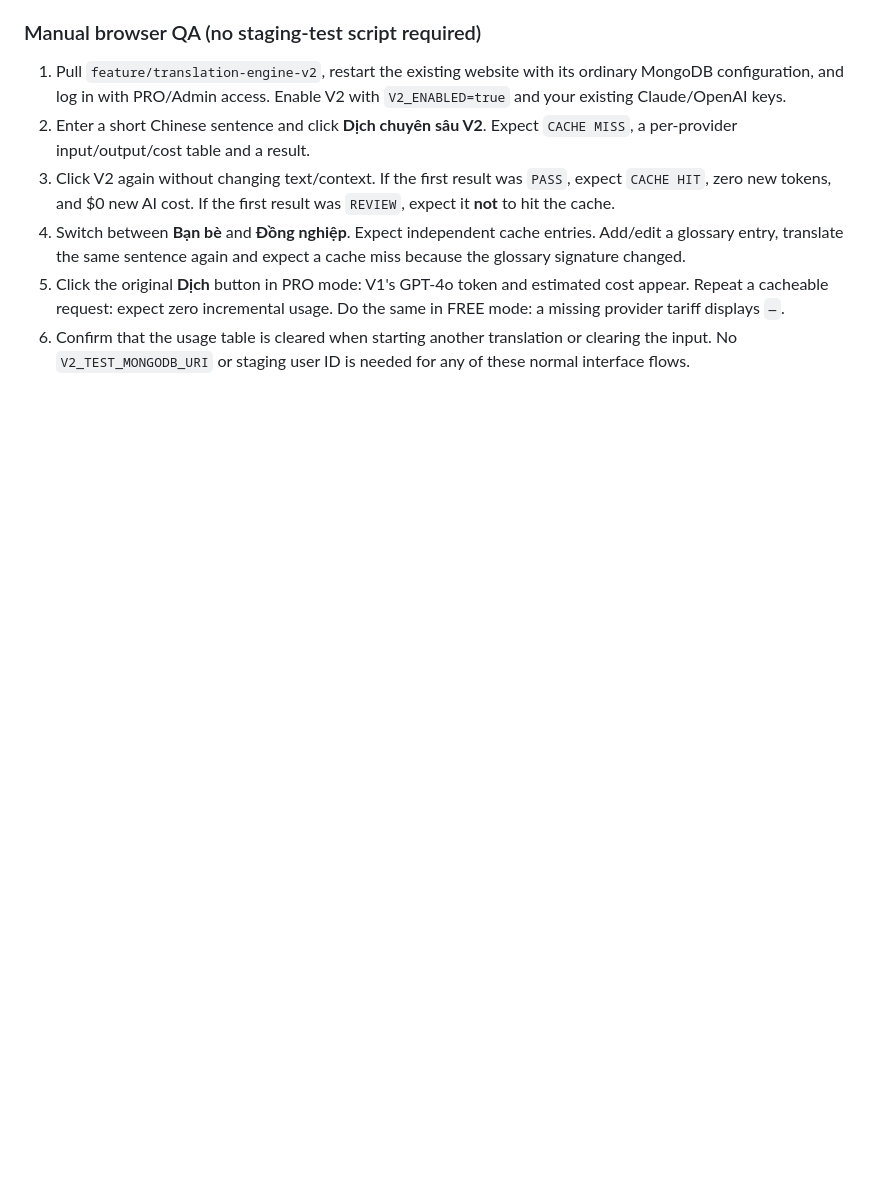
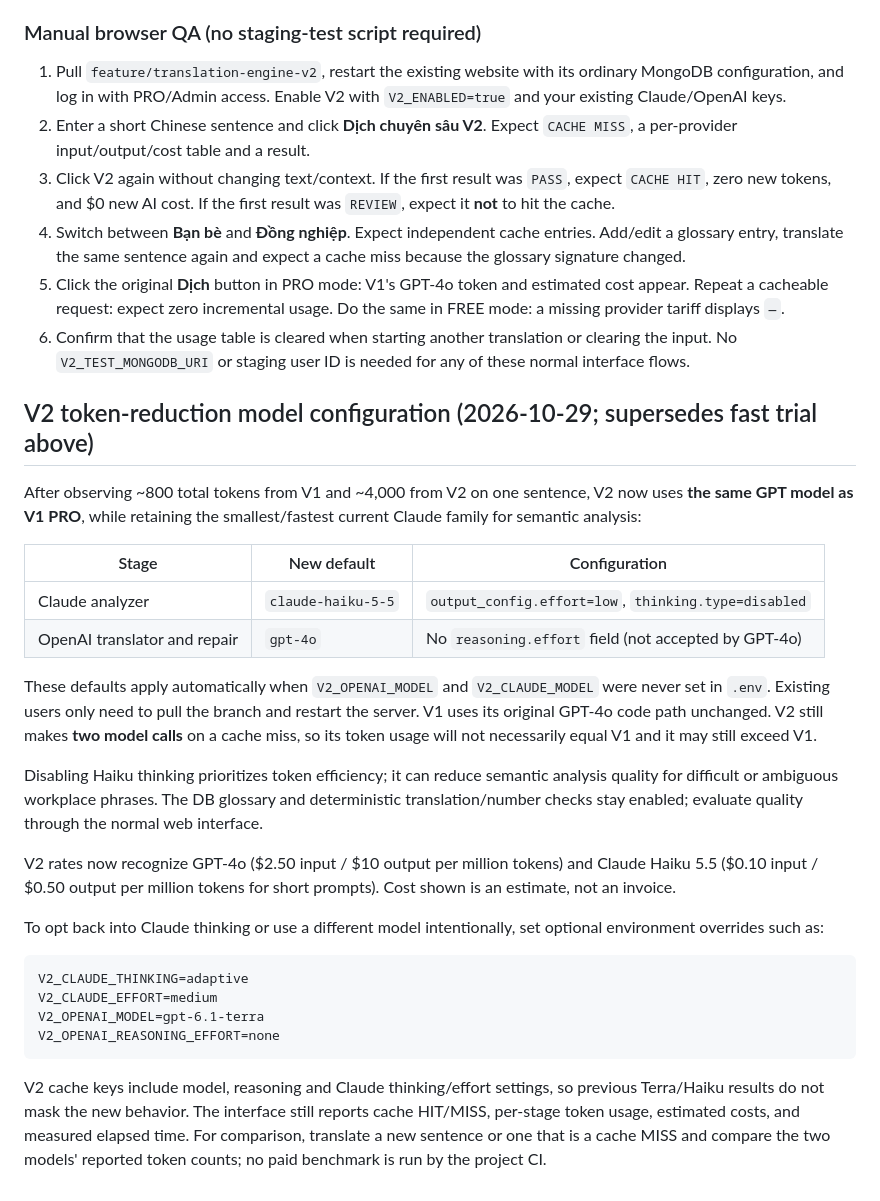
Before and after one commit to phanvanhieu1/bot_lang_telegram, a Markdown page: TRANSLATION_ENGINE_V2.md, the part around the change. GitHub-like rendering; blank space fills up the shorter version.

Commit message:
docs(v2): record GPT-4o/Haiku low configuration, billing, and no-env setup

````diff
--- a/TRANSLATION_ENGINE_V2.md
+++ b/TRANSLATION_ENGINE_V2.md
@@ -530,3 +530,47 @@ shared V1 prompt changes intentionally if both are eventually merged.
 6. Confirm that the usage table is cleared when starting another translation
    or clearing the input. No `V2_TEST_MONGODB_URI` or staging user ID is
    needed for any of these normal interface flows.
+
+
+## V2 token-reduction model configuration (2026-10-29; supersedes fast trial above)
+
+After observing ~800 total tokens from V1 and ~4,000 from V2 on one
+sentence, V2 now uses **the same GPT model as V1 PRO**, while retaining
+the smallest/fastest current Claude family for semantic analysis:
+
+| Stage | New default | Configuration |
+| --- | --- | --- |
+| Claude analyzer | `claude-haiku-5-5` | `output_config.effort=low`, `thinking.type=disabled` |
+| OpenAI translator and repair | `gpt-4o` | No `reasoning.effort` field (not accepted by GPT-4o) |
+
+These defaults apply automatically when `V2_OPENAI_MODEL` and
+`V2_CLAUDE_MODEL` were never set in `.env`. Existing users only need to
+pull the branch and restart the server. V1 uses its original GPT-4o code
+path unchanged. V2 still makes **two model calls** on a cache miss, so
+its token usage will not necessarily equal V1 and it may still exceed V1.
+
+Disabling Haiku thinking prioritizes token efficiency; it can reduce
+semantic analysis quality for difficult or ambiguous workplace phrases.
+The DB glossary and deterministic translation/number checks stay
+enabled; evaluate quality through the normal web interface.
+
+V2 rates now recognize GPT-4o ($2.50 input / $10 output per million
+tokens) and Claude Haiku 5.5 ($0.10 input / $0.50 output per million
+tokens for short prompts). Cost shown is an estimate, not an invoice.
+
+To opt back into Claude thinking or use a different model intentionally,
+set optional environment overrides such as:
+
+```dotenv
+V2_CLAUDE_THINKING=adaptive
+V2_CLAUDE_EFFORT=medium
+V2_OPENAI_MODEL=gpt-6.1-terra
+V2_OPENAI_REASONING_EFFORT=none
+```
+
+V2 cache keys include model, reasoning and Claude thinking/effort
+settings, so previous Terra/Haiku results do not mask the new behavior.
+The interface still reports cache HIT/MISS, per-stage token usage,
+estimated costs, and measured elapsed time. For comparison, translate a
+new sentence or one that is a cache MISS and compare the two models'
+reported token counts; no paid benchmark is run by the project CI.
````
